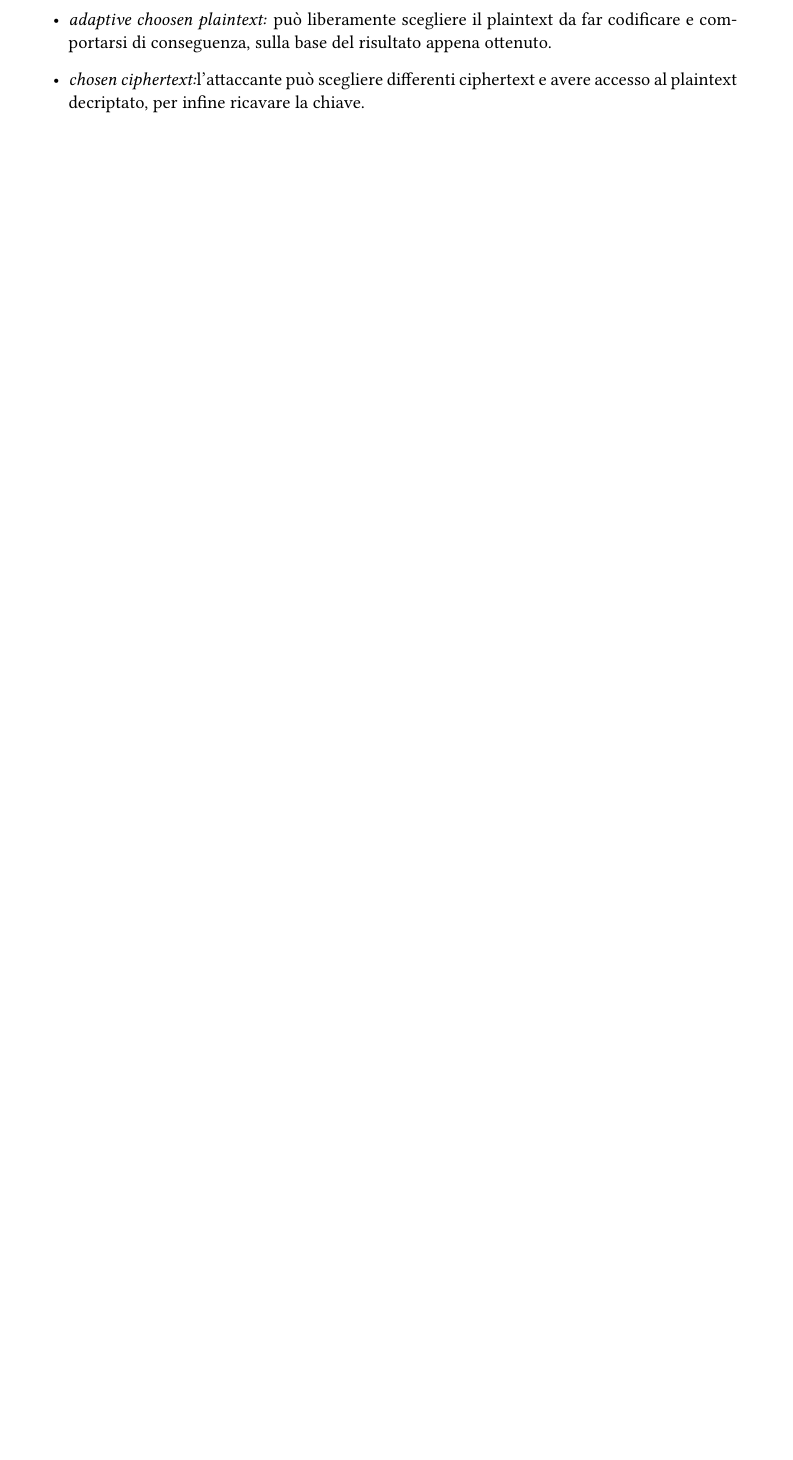
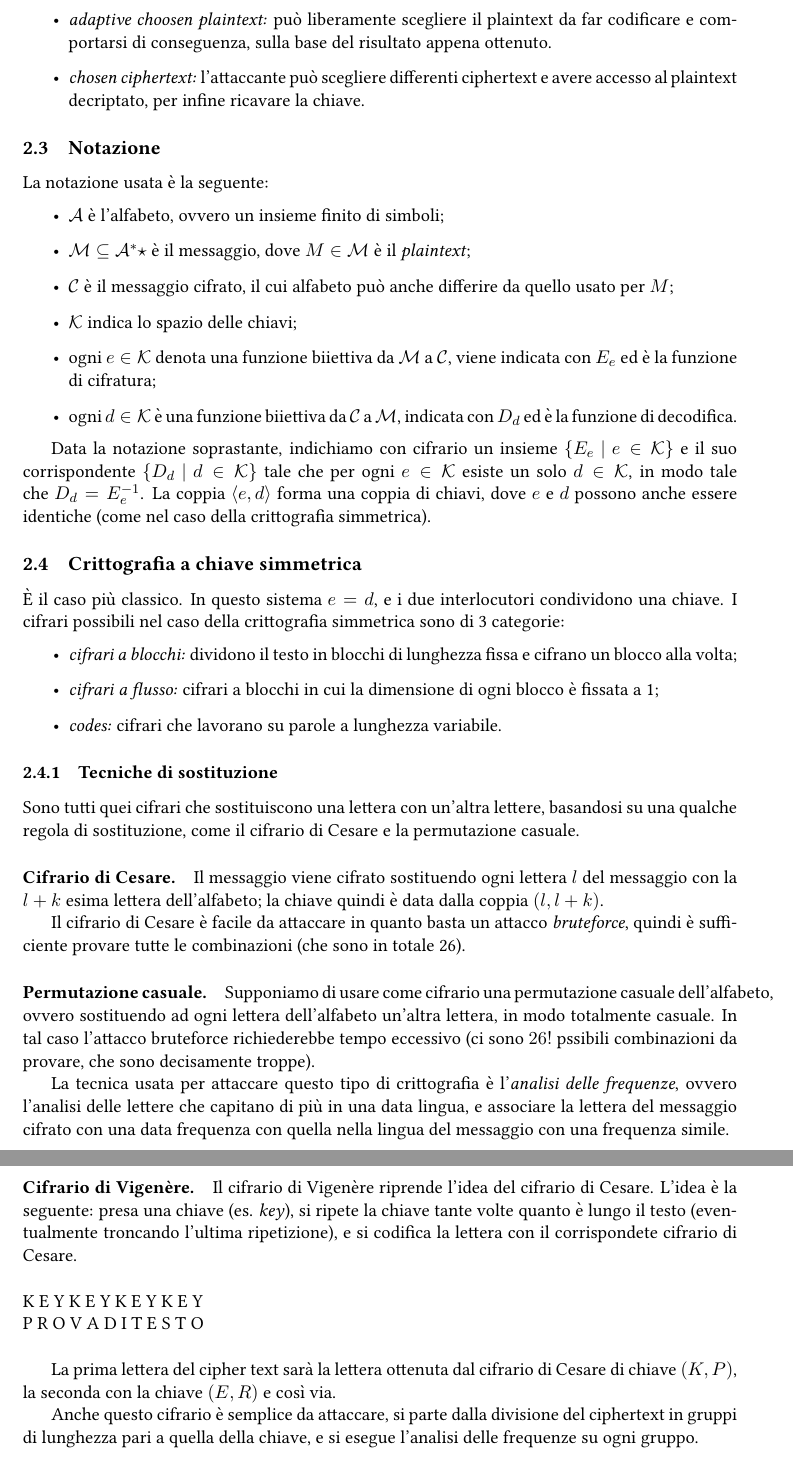
Before and after one commit to sentientmachin3/dispense-info-univr, a LaTeX document (magistrale/sicurezza-reti/sicurezza-reti.tex): part of page 5 of 5 before the commit and two parts of pages 5 and 6 of 6 after it, the two joined at a grey line, cut so that both start at the same text, the shorter picture padded with empty space. Compiled offline with pdfLaTeX.

Commit message:
Cifrari a sostituzione

```diff
--- a/magistrale/sicurezza-reti/sicurezza-reti.tex
+++ b/magistrale/sicurezza-reti/sicurezza-reti.tex
@@ -23,6 +23,8 @@
 \usetikzlibrary{shapes, arrows}
 
 \newtheorem{definit}{Definizione}[subsection]
+\newcommand{\encr}{E_e}
+\newcommand{\decr}{D_d}
 
 \begin{document}
 	\clearpage
@@ -136,8 +138,53 @@
 
 		\item \textit{adaptive choosen plaintext:} può liberamente scegliere il plaintext da far codificare e comportarsi di conseguenza, sulla base del risultato appena ottenuto.
 
-		\item \textit{chosen ciphertext:}l'attaccante può scegliere differenti ciphertext e avere accesso al plaintext decriptato, per infine ricavare la chiave.
+		\item \textit{chosen ciphertext:} l'attaccante può scegliere differenti ciphertext e avere accesso al plaintext decriptato, per infine ricavare la chiave.
 		\end{itemize}
+
+	\subsection{Notazione}
+	La notazione usata è la seguente: \begin{itemize}
+		\item $\mathcal{A}$ è l'alfabeto, ovvero un insieme finito di simboli;
+		\item $\mathcal{M} \subseteq \mathcal{A}^*\star$ è il messaggio, dove $M \in \mathcal{M}$ è il \textit{plaintext};
+		\item $\mathcal{C}$ è il messaggio cifrato, il cui alfabeto può anche differire da quello usato per $M$;
+		\item $\mathcal{K}$ indica lo spazio delle chiavi;
+		\item ogni $e \in \mathcal{K}$ denota una funzione biiettiva da $\mathcal{M}$ a $\mathcal{C}$, viene indicata con $\encr$ ed è la funzione di cifratura;
+		\item ogni $d \in \mathcal{K}$ è una funzione biiettiva da $\mathcal{C}$ a $\mathcal{M}$, indicata con $\decr$ ed è la funzione di decodifica.
+	\end{itemize}
+
+	Data la notazione soprastante, indichiamo con cifrario un insieme $\lbrace \encr\ |\ e \in \mathcal{K} \rbrace$ e il suo corrispondente $\lbrace \decr\ |\ d \in \mathcal{K} \rbrace$ tale che per ogni $e \in \mathcal{K}$ esiste un solo $d \in \mathcal{K}$, in modo tale che $\decr = \encr^{-1}$. La coppia $\langle e, d \rangle$ forma una coppia di chiavi, dove $e$ e $d$ possono anche essere identiche (come nel caso della crittografia simmetrica).
+
+	\subsection{Crittografia a chiave simmetrica}
+	È il caso più classico. In questo sistema $e = d$, e i due interlocutori condividono una chiave. I cifrari possibili nel caso della crittografia simmetrica sono di 3 categorie: \begin{itemize}
+		\item \textit{cifrari a blocchi:} dividono il testo in blocchi di lunghezza fissa e cifrano un blocco alla volta;
+		\item \textit{cifrari a flusso:} cifrari a blocchi in cui la dimensione di ogni blocco è fissata a 1;
+		\item \textit{codes:} cifrari che lavorano su parole a lunghezza variabile.
+	\end{itemize}
+
+	\subsubsection{Tecniche di sostituzione}
+	Sono tutti quei cifrari che sostituiscono una lettera con un'altra lettere, basandosi su una qualche regola di sostituzione, come il cifrario di Cesare e la permutazione casuale.
+
+	\paragraph{Cifrario di Cesare.}
+	Il messaggio viene cifrato sostituendo ogni lettera $l$ del messaggio con la $l+k$ esima lettera dell'alfabeto; la chiave quindi è data dalla coppia $(l, l+k)$.
+
+	Il cifrario di Cesare è facile da attaccare in quanto basta un attacco \textit{bruteforce}, quindi è sufficiente provare tutte le combinazioni (che sono in totale 26).
+
+	\paragraph{Permutazione casuale.}
+	Supponiamo di usare come cifrario una permutazione casuale dell'alfabeto, ovvero sostituendo ad ogni lettera dell'alfabeto un'altra lettera, in modo totalmente casuale. In tal caso l'attacco bruteforce richiederebbe tempo eccessivo (ci sono $26!$ pssibili combinazioni da provare, che sono decisamente troppe).
+
+	La tecnica usata per attaccare questo tipo di crittografia è l'\textit{analisi delle frequenze}, ovvero l'analisi delle lettere che capitano di più in una data lingua, e associare la lettera del messaggio cifrato con una data frequenza con quella nella lingua del messaggio con una frequenza simile.
+
+	\paragraph{Cifrario di Vigenère.}
+	Il cifrario di Vigenère riprende l'idea del cifrario di Cesare. L'idea è la seguente: presa una chiave (es. \textit{key}), si ripete la chiave tante volte quanto è lungo il testo (eventualmente troncando l'ultima ripetizione), e si codifica la lettera con il corrispondete cifrario di Cesare. \\
+
+	\noindent
+	K E Y K E Y K E Y K E Y \\
+	P R O V A D I T E S T O \\
+
+
+	La prima lettera del cipher text sarà la lettera ottenuta dal cifrario di Cesare di chiave $(K,P)$, la seconda con la chiave $(E, R)$ e così via.
+
+	Anche questo cifrario è semplice da attaccare, si parte dalla divisione del ciphertext in gruppi di lunghezza pari a quella della chiave, e si esegue l'analisi delle frequenze su ogni gruppo.
+
 
 
 
```
Also changed, not shown: magistrale/sicurezza-reti/sicurezza-reti.pdf.
